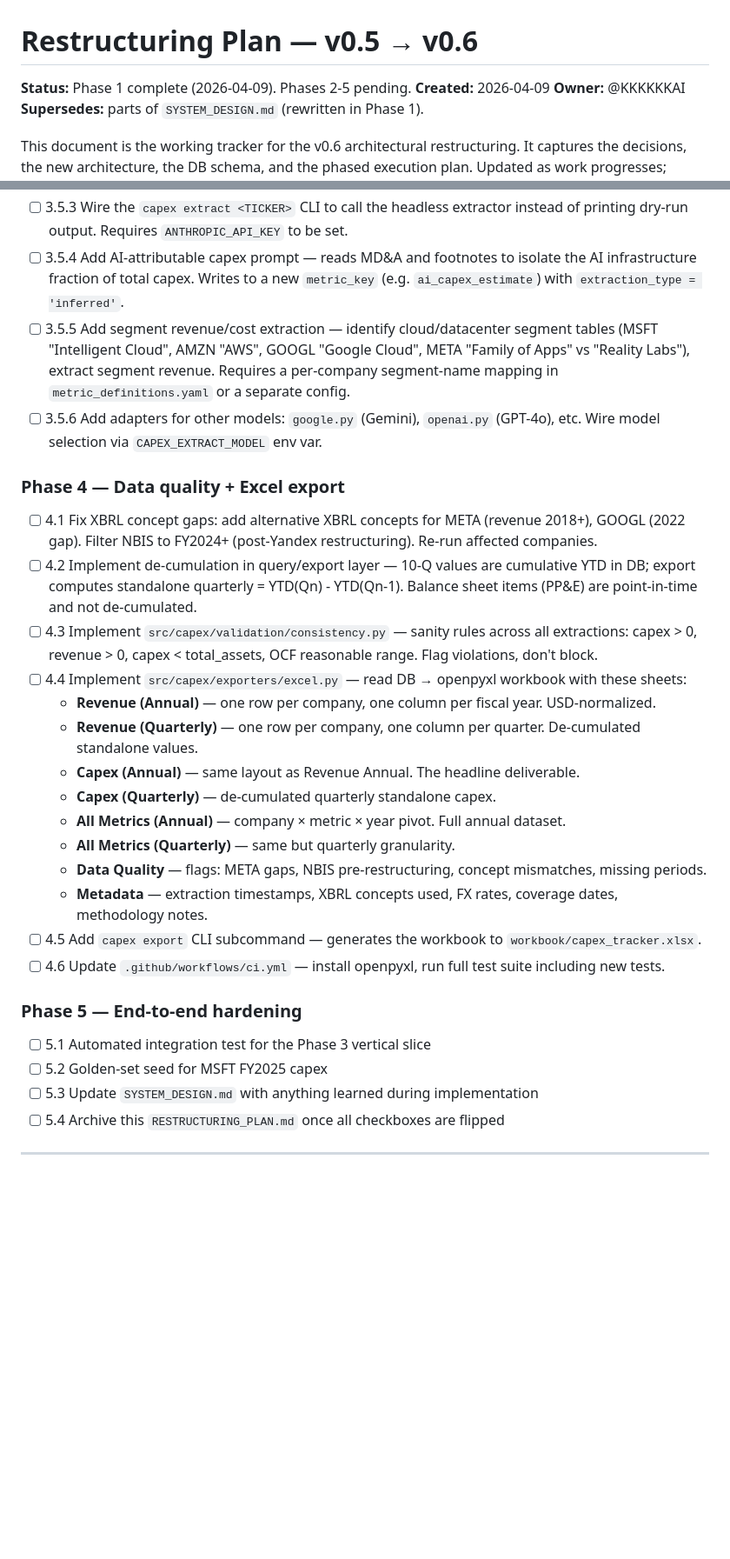
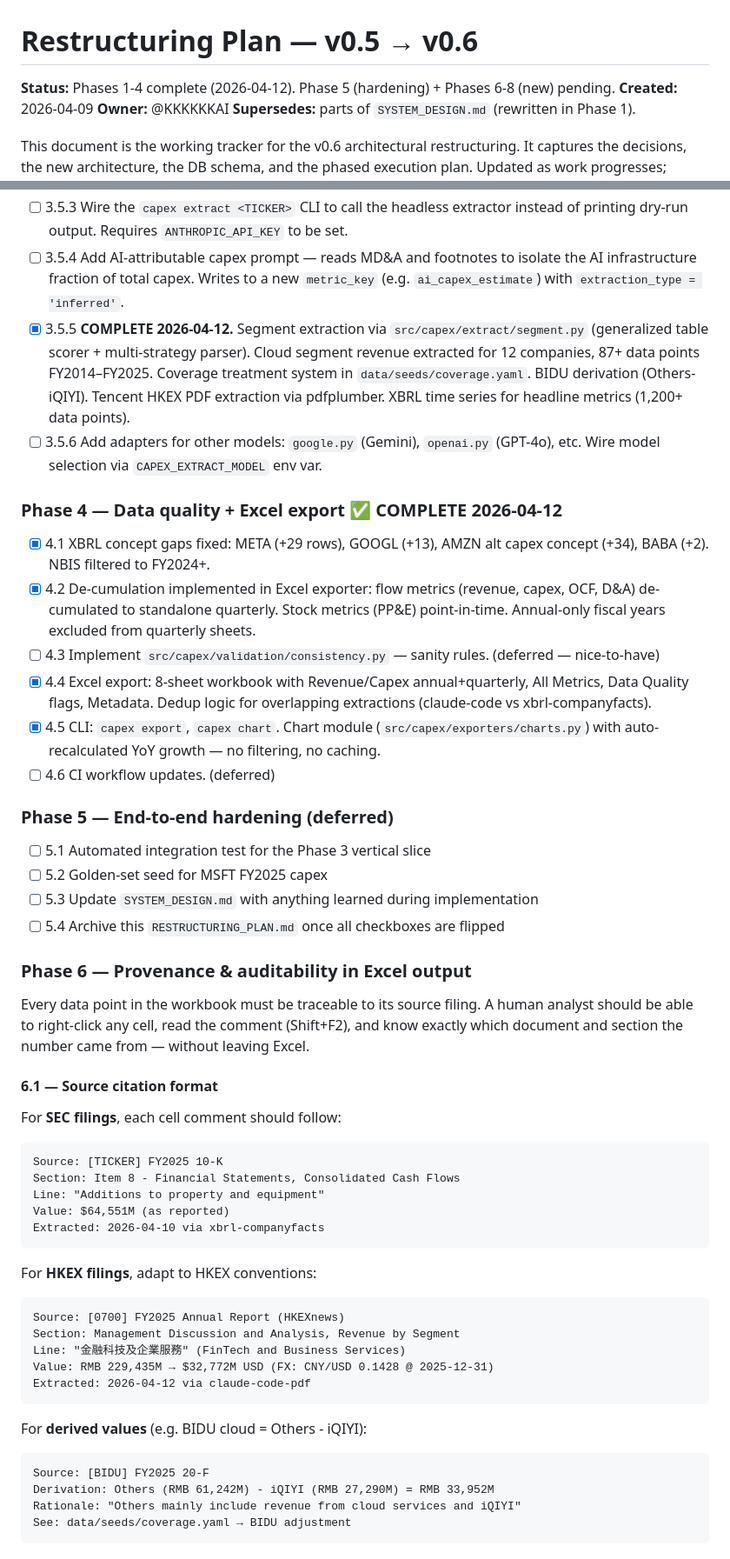
Before and after one commit to KKKKKKAI/neocloud-capex-tracker, a Markdown page: docs/RESTRUCTURING_PLAN.md, 2 parts joined by grey strips. Shown at 87% size. Drawn GitHub-style; blank space fills up the shorter version.

````diff
--- a/docs/RESTRUCTURING_PLAN.md
+++ b/docs/RESTRUCTURING_PLAN.md
@@ -1,6 +1,6 @@
 # Restructuring Plan — v0.5 → v0.6
 
-**Status:** Phase 1 complete (2026-04-09). Phases 2-5 pending.
+**Status:** Phases 1-4 complete (2026-04-12). Phase 5 (hardening) + Phases 6-8 (new) pending.
 **Created:** 2026-04-09
 **Owner:** @KKKKKKAI
 **Supersedes:** parts of `SYSTEM_DESIGN.md` (rewritten in Phase 1).
@@ -497,29 +491,57 @@ extraction or multi-model comparison becomes necessary.
 - [ ] 3.5.2 Implement `src/capex/extract/extractor.py` — headless orchestrator that calls an adapter programmatically (no Claude Code in the loop). Reads sections, formats prompt, calls adapter, parses response, hands to writer.py.
 - [ ] 3.5.3 Wire the `capex extract <TICKER>` CLI to call the headless extractor instead of printing dry-run output. Requires `ANTHROPIC_API_KEY` to be set.
 - [ ] 3.5.4 Add AI-attributable capex prompt — reads MD&A and footnotes to isolate the AI infrastructure fraction of total capex. Writes to a new `metric_key` (e.g. `ai_capex_estimate`) with `extraction_type = 'inferred'`.
-- [ ] 3.5.5 Add segment revenue/cost extraction — identify cloud/datacenter segment tables (MSFT "Intelligent Cloud", AMZN "AWS", GOOGL "Google Cloud", META "Family of Apps" vs "Reality Labs"), extract segment revenue. Requires a per-company segment-name mapping in `metric_definitions.yaml` or a separate config.
+- [x] 3.5.5 **COMPLETE 2026-04-12.** Segment extraction via `src/capex/extract/segment.py` (generalized table scorer + multi-strategy parser). Cloud segment revenue extracted for 12 companies, 87+ data points FY2014–FY2025. Coverage treatment system in `data/seeds/coverage.yaml`. BIDU derivation (Others-iQIYI). Tencent HKEX PDF extraction via pdfplumber. XBRL time series for headline metrics (1,200+ data points).
 - [ ] 3.5.6 Add adapters for other models: `google.py` (Gemini), `openai.py` (GPT-4o), etc. Wire model selection via `CAPEX_EXTRACT_MODEL` env var.
 
-### Phase 4 — Data quality + Excel export
+### Phase 4 — Data quality + Excel export ✅ COMPLETE 2026-04-12
 
-- [ ] 4.1 Fix XBRL concept gaps: add alternative XBRL concepts for META (revenue 2018+), GOOGL (2022 gap). Filter NBIS to FY2024+ (post-Yandex restructuring). Re-run affected companies.
-- [ ] 4.2 Implement de-cumulation in query/export layer — 10-Q values are cumulative YTD in DB; export computes standalone quarterly = YTD(Qn) - YTD(Qn-1). Balance sheet items (PP&E) are point-in-time and not de-cumulated.
-- [ ] 4.3 Implement `src/capex/validation/consistency.py` — sanity rules across all extractions: capex > 0, revenue > 0, capex < total_assets, OCF reasonable range. Flag violations, don't block.
-- [ ] 4.4 Implement `src/capex/exporters/excel.py` — read DB → openpyxl workbook with these sheets:
-  - **Revenue (Annual)** — one row per company, one column per fiscal year. USD-normalized.
-  - **Revenue (Quarterly)** — one row per company, one column per quarter. De-cumulated standalone values.
-  - **Capex (Annual)** — same layout as Revenue Annual. The headline deliverable.
-  - **Capex (Quarterly)** — de-cumulated quarterly standalone capex.
-  - **All Metrics (Annual)** — company × metric × year pivot. Full annual dataset.
-  - **All Metrics (Quarterly)** — same but quarterly granularity.
-  - **Data Quality** — flags: META gaps, NBIS pre-restructuring, concept mismatches, missing periods.
-  - **Metadata** — extraction timestamps, XBRL concepts used, FX rates, coverage dates, methodology notes.
-- [ ] 4.5 Add `capex export` CLI subcommand — generates the workbook to `workbook/capex_tracker.xlsx`.
-- [ ] 4.6 Update `.github/workflows/ci.yml` — install openpyxl, run full test suite including new tests.
+- [x] 4.1 XBRL concept gaps fixed: META (+29 rows), GOOGL (+13), AMZN alt capex concept (+34), BABA (+2). NBIS filtered to FY2024+.
+- [x] 4.2 De-cumulation implemented in Excel exporter: flow metrics (revenue, capex, OCF, D&A) de-cumulated to standalone quarterly. Stock metrics (PP&E) point-in-time. Annual-only fiscal years excluded from quarterly sheets.
+- [ ] 4.3 Implement `src/capex/validation/consistency.py` — sanity rules. (deferred — nice-to-have)
+- [x] 4.4 Excel export: 8-sheet workbook with Revenue/Capex annual+quarterly, All Metrics, Data Quality flags, Metadata. Dedup logic for overlapping extractions (claude-code vs xbrl-companyfacts).
+- [x] 4.5 CLI: `capex export`, `capex chart`. Chart module (`src/capex/exporters/charts.py`) with auto-recalculated YoY growth — no filtering, no caching.
+- [ ] 4.6 CI workflow updates. (deferred)
 
-### Phase 5 — End-to-end hardening
+### Phase 5 — End-to-end hardening (deferred)
 
 - [ ] 5.1 Automated integration test for the Phase 3 vertical slice
 - [ ] 5.2 Golden-set seed for MSFT FY2025 capex
 - [ ] 5.3 Update `SYSTEM_DESIGN.md` with anything learned during implementation
 - [ ] 5.4 Archive this `RESTRUCTURING_PLAN.md` once all checkboxes are flipped
+
+### Phase 6 — Provenance & auditability in Excel output
+
+Every data point in the workbook must be traceable to its source filing.
+A human analyst should be able to right-click any cell, read the comment
+(Shift+F2), and know exactly which document and section the number came
+from — without leaving Excel.
+
+#### 6.1 — Source citation format
+
+For **SEC filings**, each cell comment should follow:
+```
+Source: [TICKER] FY2025 10-K
+Section: Item 8 - Financial Statements, Consolidated Cash Flows
+Line: "Additions to property and equipment"
+Value: $64,551M (as reported)
+Extracted: 2026-04-10 via xbrl-companyfacts
+```
+
+For **HKEX filings**, adapt to HKEX conventions:
+```
+Source: [0700] FY2025 Annual Report (HKEXnews)
+Section: Management Discussion and Analysis, Revenue by Segment
+Line: "金融科技及企業服務" (FinTech and Business Services)
+Value: RMB 229,435M → $32,772M USD (FX: CNY/USD 0.1428 @ 2025-12-31)
+Extracted: 2026-04-12 via claude-code-pdf
+```
+
+For **derived values** (e.g. BIDU cloud = Others - iQIYI):
+```
+Source: [BIDU] FY2025 20-F
+Derivation: Others (RMB 61,242M) - iQIYI (RMB 27,290M) = RMB 33,952M
+Rationale: "Others mainly include revenue from cloud services and iQIYI"
+See: data/seeds/coverage.yaml → BIDU adjustment
+```
+
````
Also changed, not shown: other parts of docs/RESTRUCTURING_PLAN.md (+124 -14 lines).
